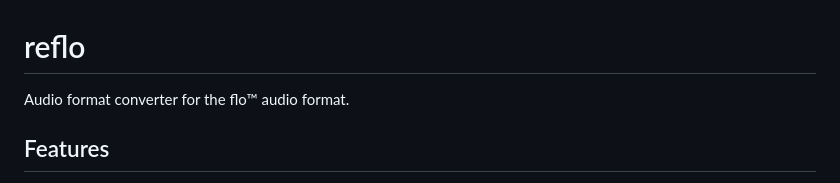
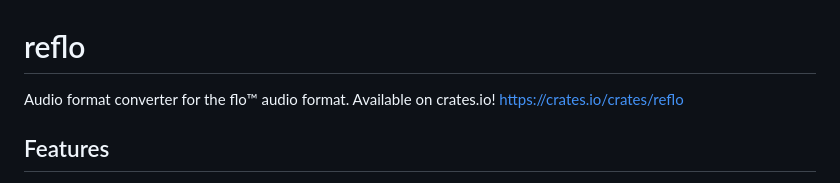
Before and after one commit to flo-audio/flo, a Markdown page: reflo/README.md, the part around the change. GitHub-like rendering.

```diff
--- a/reflo/README.md
+++ b/reflo/README.md
@@ -1,6 +1,7 @@
 # reflo
 
 Audio format converter for the flo™ audio format.
+Available on crates.io! <https://crates.io/crates/reflo>
 
 ## Features
 
```
Also changed, not shown: libflo/README.md (+1 -1 lines).
